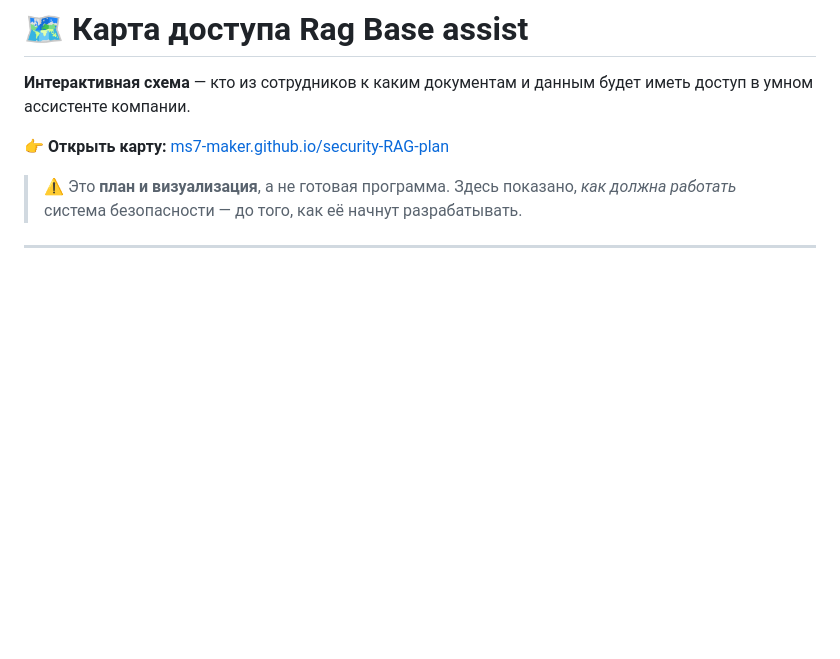
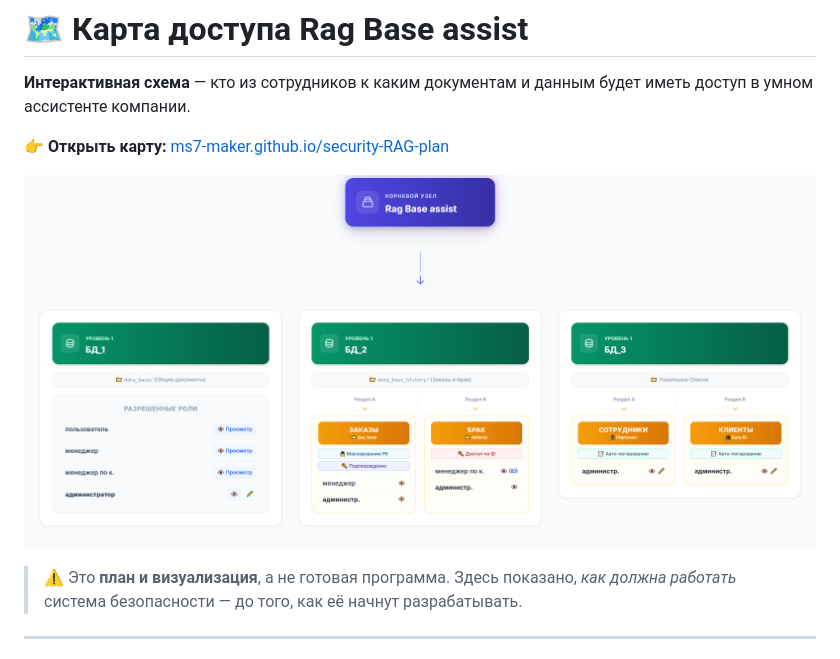
Before and after one commit to ms7-maker/security-RAG-plan, a Markdown page: README.md, the part around the change. Drawn GitHub-style; pictures changed too: security-rag.png (added); blank space fills up the shorter version.

Commit message:
Добавить скриншот карты доступа в README.
Изображение security-rag.png показывает схему ролей и баз данных прямо на странице репозитория.

Co-authored-by: Cursor <cursoragent@cursor.com>

```diff
--- a/README.md
+++ b/README.md
@@ -3,6 +3,8 @@
 **Интерактивная схема** — кто из сотрудников к каким документам и данным будет иметь доступ в умном ассистенте компании.
 
 👉 **Открыть карту:** [ms7-maker.github.io/security-RAG-plan](https://ms7-maker.github.io/security-RAG-plan/)
+
+![Карта доступа Rag Base assist — роли, базы данных и защиты](security-rag.png)
 
 > ⚠️ Это **план и визуализация**, а не готовая программа. Здесь показано, *как должна работать* система безопасности — до того, как её начнут разрабатывать.
 
```
